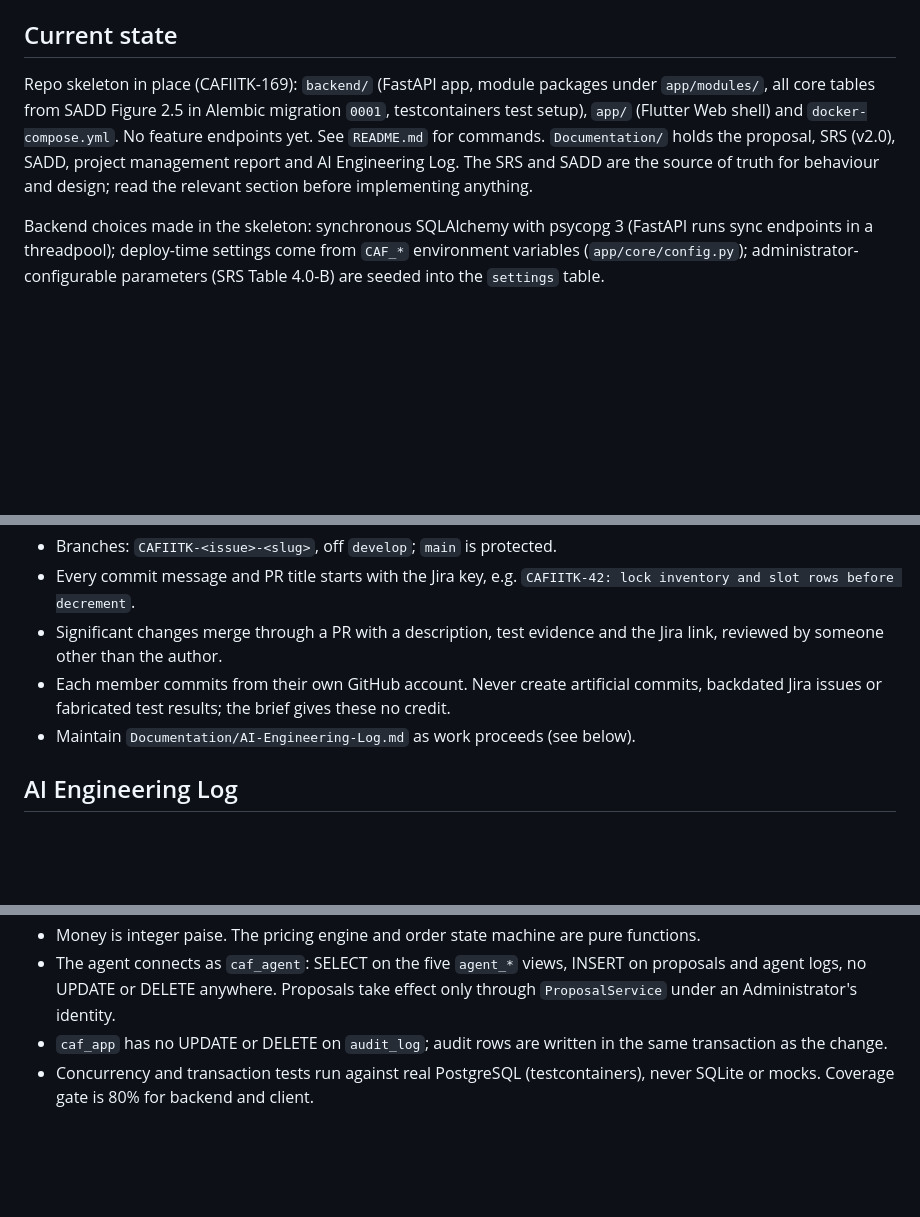
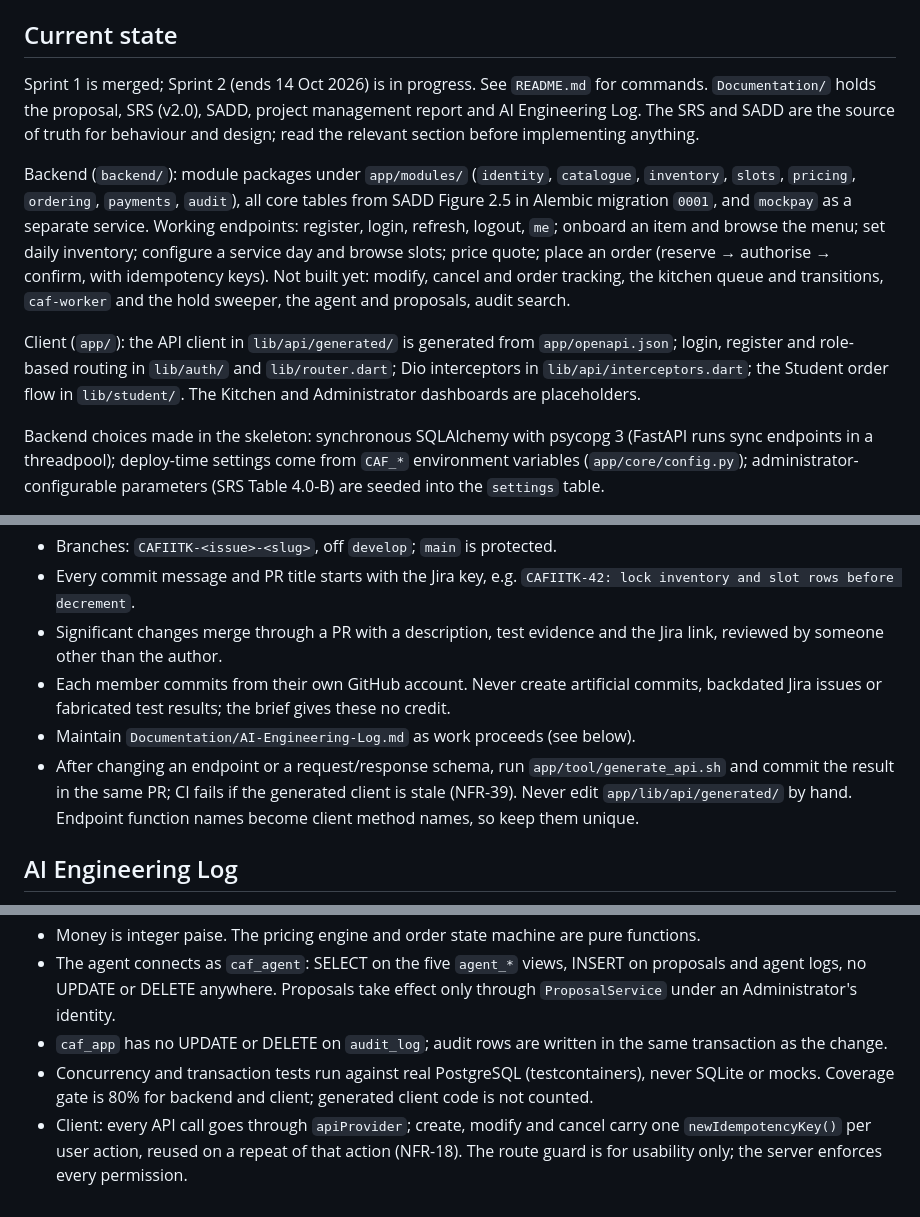
Before and after one commit to XForce-IITK/Caf-IITK, a Markdown page: CLAUDE.md, 3 parts joined by grey strips. Rendered like a GitHub page; blank space fills up the shorter version.

Commit message:
CAFIITK-178: bring CLAUDE.md up to date with the Sprint 1 backend and the client
The current-state section still described the empty skeleton. It now lists
what the backend and client provide and what is not built yet, and adds the
rules that came with the generated API client and the idempotency key.

Co-Authored-By: Claude Opus 5.5 <noreply@anthropic.com>

```diff
--- a/CLAUDE.md
+++ b/CLAUDE.md
@@ -4,7 +4,11 @@ Campus cafeteria pre-order and pickup-slot platform. CS455 Software Engineering
 
 ## Current state
 
-Repo skeleton in place (CAFIITK-169): `backend/` (FastAPI app, module packages under `app/modules/`, all core tables from SADD Figure 2.5 in Alembic migration `0001`, testcontainers test setup), `app/` (Flutter Web shell) and `docker-compose.yml`. No feature endpoints yet. See `README.md` for commands. `Documentation/` holds the proposal, SRS (v2.0), SADD, project management report and AI Engineering Log. The SRS and SADD are the source of truth for behaviour and design; read the relevant section before implementing anything.
+Sprint 1 is merged; Sprint 2 (ends 14 Oct 2026) is in progress. See `README.md` for commands. `Documentation/` holds the proposal, SRS (v2.0), SADD, project management report and AI Engineering Log. The SRS and SADD are the source of truth for behaviour and design; read the relevant section before implementing anything.
+
+Backend (`backend/`): module packages under `app/modules/` (`identity`, `catalogue`, `inventory`, `slots`, `pricing`, `ordering`, `payments`, `audit`), all core tables from SADD Figure 2.5 in Alembic migration `0001`, and `mockpay` as a separate service. Working endpoints: register, login, refresh, logout, `me`; onboard an item and browse the menu; set daily inventory; configure a service day and browse slots; price quote; place an order (reserve → authorise → confirm, with idempotency keys). Not built yet: modify, cancel and order tracking, the kitchen queue and transitions, `caf-worker` and the hold sweeper, the agent and proposals, audit search.
+
+Client (`app/`): the API client in `lib/api/generated/` is generated from `app/openapi.json`; login, register and role-based routing in `lib/auth/` and `lib/router.dart`; Dio interceptors in `lib/api/interceptors.dart`; the Student order flow in `lib/student/`. The Kitchen and Administrator dashboards are placeholders.
 
 Backend choices made in the skeleton: synchronous SQLAlchemy with psycopg 3 (FastAPI runs sync endpoints in a threadpool); deploy-time settings come from `CAF_*` environment variables (`app/core/config.py`); administrator-configurable parameters (SRS Table 4.0-B) are seeded into the `settings` table.
 
@@ -33,6 +37,7 @@ The `.docx` files are binary. To read one, extract the text from `word/document.
 - Significant changes merge through a PR with a description, test evidence and the Jira link, reviewed by someone other than the author.
 - Each member commits from their own GitHub account. Never create artificial commits, backdated Jira issues or fabricated test results; the brief gives these no credit.
 - Maintain `Documentation/AI-Engineering-Log.md` as work proceeds (see below).
+- After changing an endpoint or a request/response schema, run `app/tool/generate_api.sh` and commit the result in the same PR; CI fails if the generated client is stale (NFR-39). Never edit `app/lib/api/generated/` by hand. Endpoint function names become client method names, so keep them unique.
 
 ## AI Engineering Log
 
@@ -55,4 +60,5 @@ Claude keeps track of major AI-assisted work during a session and proposes log e
 - Money is integer paise. The pricing engine and order state machine are pure functions.
 - The agent connects as `caf_agent`: SELECT on the five `agent_*` views, INSERT on proposals and agent logs, no UPDATE or DELETE anywhere. Proposals take effect only through `ProposalService` under an Administrator's identity.
 - `caf_app` has no UPDATE or DELETE on `audit_log`; audit rows are written in the same transaction as the change.
-- Concurrency and transaction tests run against real PostgreSQL (testcontainers), never SQLite or mocks. Coverage gate is 80% for backend and client.
+- Concurrency and transaction tests run against real PostgreSQL (testcontainers), never SQLite or mocks. Coverage gate is 80% for backend and client; generated client code is not counted.
+- Client: every API call goes through `apiProvider`; create, modify and cancel carry one `newIdempotencyKey()` per user action, reused on a repeat of that action (NFR-18). The route guard is for usability only; the server enforces every permission.
```
